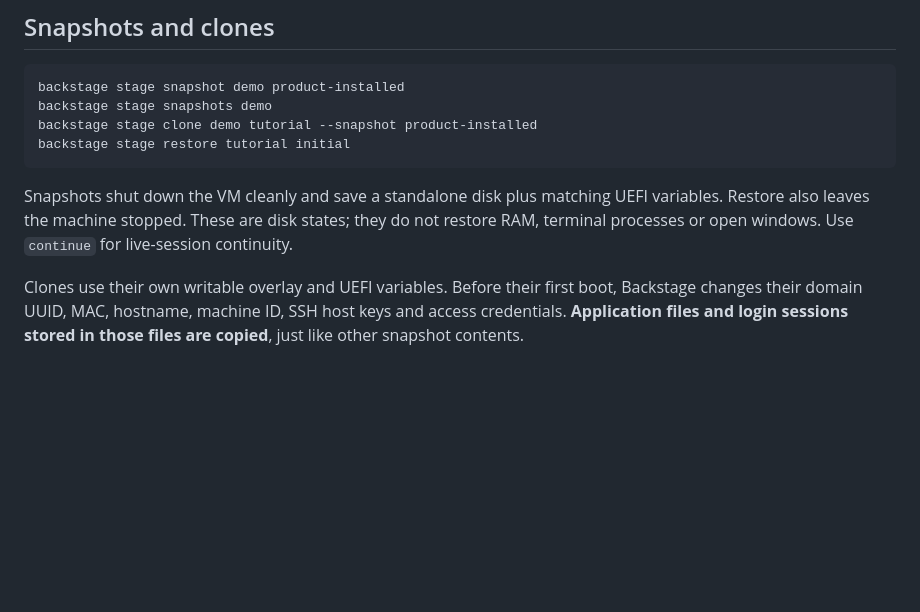
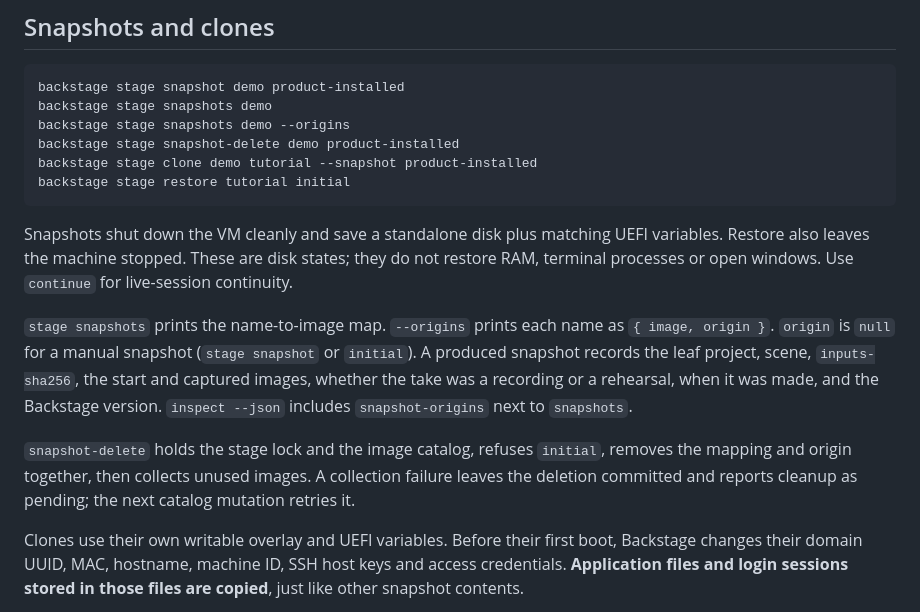
Before and after one commit to This-Is-NPC/backstage, a Markdown page: docs/how-to-manage-vm-stages.md, the part around the change. Drawn GitHub-style; blank space fills up the shorter version.

Commit message:
docs(machine): document snapshot origins and deletion
Guides and the skill need the origin fields, snapshot-delete,
and snapshots --origins. Replacement and adopt have no
user command yet.

````diff
--- a/docs/how-to-manage-vm-stages.md
+++ b/docs/how-to-manage-vm-stages.md
@@ -148,6 +148,8 @@ installation and disk restoration are not part of the recorded clip.
 ```bash
 backstage stage snapshot demo product-installed
 backstage stage snapshots demo
+backstage stage snapshots demo --origins
+backstage stage snapshot-delete demo product-installed
 backstage stage clone demo tutorial --snapshot product-installed
 backstage stage restore tutorial initial
 ```
@@ -156,6 +158,18 @@ Snapshots shut down the VM cleanly and save a standalone disk plus matching
 UEFI variables. Restore also leaves the machine stopped. These are disk states;
 they do not restore RAM, terminal processes or open windows. Use `continue` for
 live-session continuity.
+
+`stage snapshots` prints the name-to-image map. `--origins` prints each name as
+`{ image, origin }`. `origin` is `null` for a manual snapshot (`stage snapshot`
+or `initial`). A produced snapshot records the leaf project, scene,
+`inputs-sha256`, the start and captured images, whether the take was a
+recording or a rehearsal, when it was made, and the Backstage version.
+`inspect --json` includes `snapshot-origins` next to `snapshots`.
+
+`snapshot-delete` holds the stage lock and the image catalog, refuses
+`initial`, removes the mapping and origin together, then collects unused
+images. A collection failure leaves the deletion committed and reports
+cleanup as pending; the next catalog mutation retries it.
 
 Clones use their own writable overlay and UEFI variables. Before their first
 boot, Backstage changes their domain UUID, MAC, hostname, machine ID, SSH host
````
Also changed, not shown: docs/cli.md (+3 -1 lines), 1 other file.
